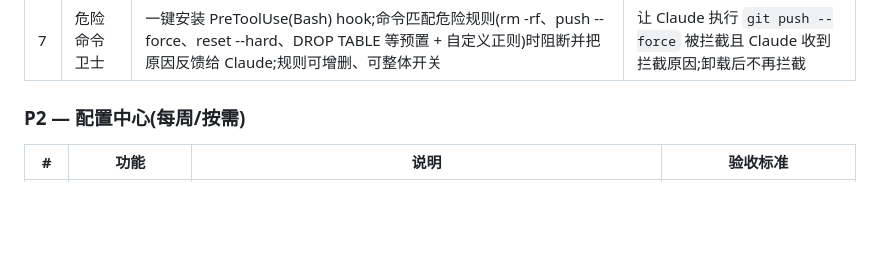
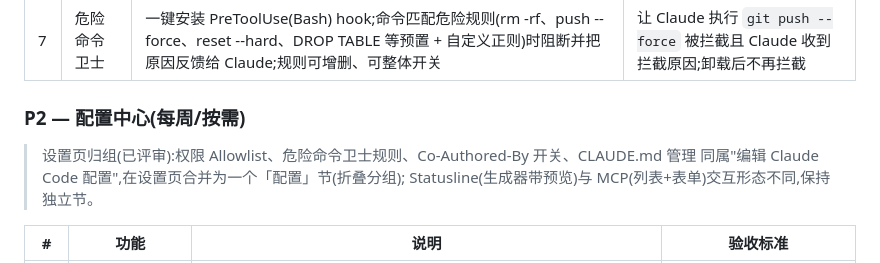
Before and after one commit to qiaob/baobox_mac, a Markdown page: docs/claude-code-assistant/REQUIREMENTS.md, the part around the change. Rendered like a GitHub page; blank space fills up the shorter version.

```diff
--- a/docs/claude-code-assistant/REQUIREMENTS.md
+++ b/docs/claude-code-assistant/REQUIREMENTS.md
@@ -31,6 +31,10 @@
 
 ### P2 — 配置中心(每周/按需)
 
+> 设置页归组(已评审):权限 Allowlist、危险命令卫士规则、Co-Authored-By 开关、CLAUDE.md 管理
+> 同属"编辑 Claude Code 配置",在设置页合并为一个「配置」节(折叠分组);
+> Statusline(生成器带预览)与 MCP(列表+表单)交互形态不同,保持独立节。
+
 | # | 功能 | 说明 | 验收标准 |
 |---|---|---|---|
 | 8 | Statusline 定制 | 勾选段(模型、目录、git 分支、会话花费、时间)与分隔符,生成 shell 脚本写入 `~/.claude/baobox-statusline.sh` 并配置 settings.json 的 `statusLine`;可一键移除还原 | 新会话状态栏按所选段显示;移除后 settings.json 无残留 |
```
Also changed, not shown: docs/claude-code-assistant/TECH_DESIGN.md (+11 -6 lines).
